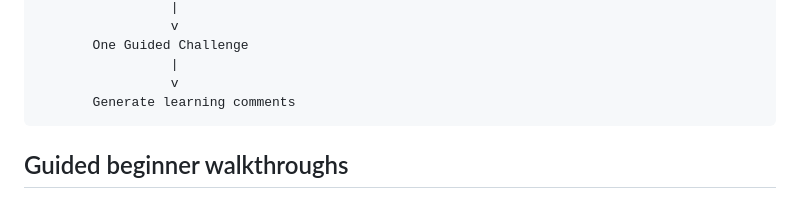
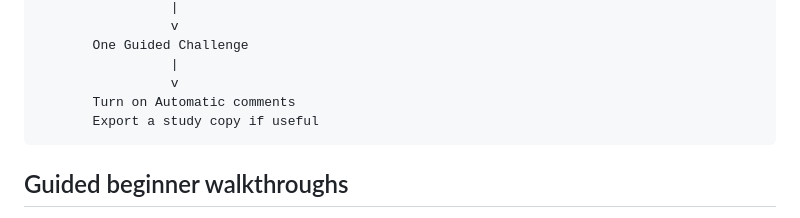
Before and after one commit to amanalip/code-explorer, a Markdown page: README.md, the part around the change. Rendered like a GitHub page.

````diff
--- a/README.md
+++ b/README.md
@@ -1664,7 +1664,8 @@ Growing a list      Find and skip loop examples
        One Guided Challenge
                  |
                  v
-       Generate learning comments
+       Turn on Automatic comments
+       Export a study copy if useful
 ```
 
 ## Guided beginner walkthroughs
````
Also changed, not shown: lessons_learned.md (+8 -3 lines).
